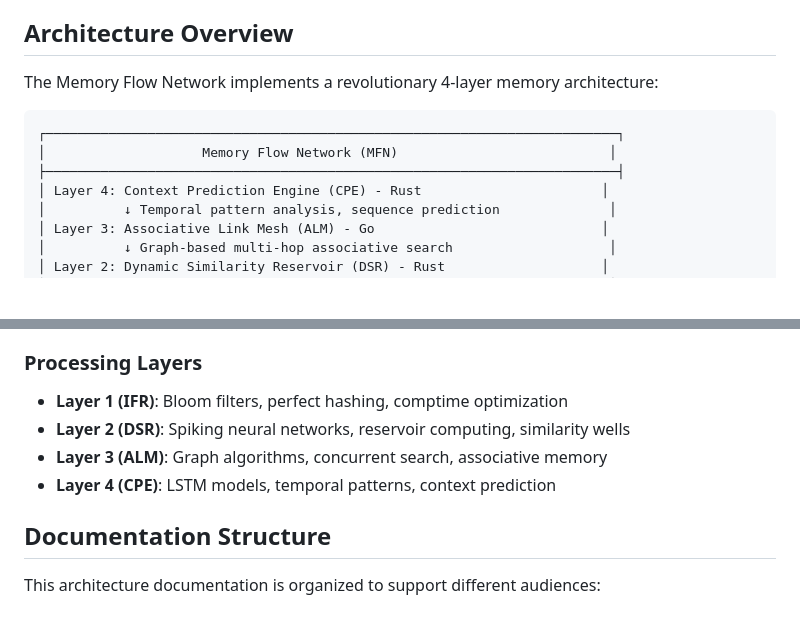
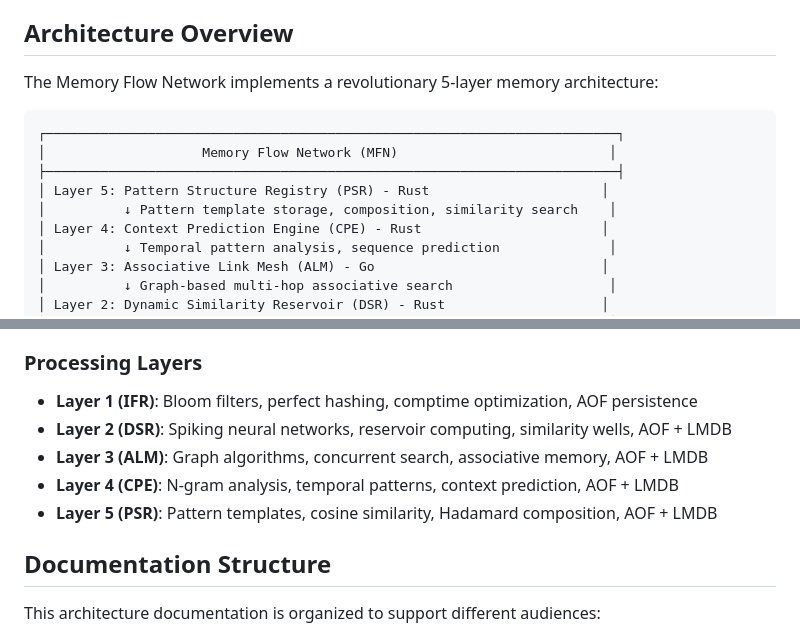
Before and after one commit to MetaforeAI/mfn, a Markdown page: docs/architecture/README.md, 2 parts joined by grey strips. Drawn GitHub-style; blank space fills up the shorter version.

````diff
--- a/docs/architecture/README.md
+++ b/docs/architecture/README.md
@@ -16,12 +16,14 @@ This directory contains comprehensive architectural documentation for the Memory
 
 ## Architecture Overview
 
-The Memory Flow Network implements a revolutionary 4-layer memory architecture:
+The Memory Flow Network implements a revolutionary 5-layer memory architecture:
 
 ```
 ┌─────────────────────────────────────────────────────────────────────────┐
 │                    Memory Flow Network (MFN)                           │
 ├─────────────────────────────────────────────────────────────────────────┤
+│ Layer 5: Pattern Structure Registry (PSR) - Rust                      │
+│          ↓ Pattern template storage, composition, similarity search    │
 │ Layer 4: Context Prediction Engine (CPE) - Rust                       │
 │          ↓ Temporal pattern analysis, sequence prediction              │
 │ Layer 3: Associative Link Mesh (ALM) - Go                             │
@@ -75,10 +77,11 @@ The Memory Flow Network implements a revolutionary 4-layer memory architecture:
 - **Persistence System**: SQLite-based durable storage with state snapshots
 
 ### Processing Layers
-- **Layer 1 (IFR)**: Bloom filters, perfect hashing, comptime optimization
-- **Layer 2 (DSR)**: Spiking neural networks, reservoir computing, similarity wells
-- **Layer 3 (ALM)**: Graph algorithms, concurrent search, associative memory
-- **Layer 4 (CPE)**: LSTM models, temporal patterns, context prediction
+- **Layer 1 (IFR)**: Bloom filters, perfect hashing, comptime optimization, AOF persistence
+- **Layer 2 (DSR)**: Spiking neural networks, reservoir computing, similarity wells, AOF + LMDB
+- **Layer 3 (ALM)**: Graph algorithms, concurrent search, associative memory, AOF + LMDB
+- **Layer 4 (CPE)**: N-gram analysis, temporal patterns, context prediction, AOF + LMDB
+- **Layer 5 (PSR)**: Pattern templates, cosine similarity, Hadamard composition, AOF + LMDB
 
 ## Documentation Structure
 
````
Also changed, not shown: LAYER5_IMPLEMENTATION_NOTES.md (deleted, +0 -279 lines), docs/architecture/system-design.md (+28 -25 lines).
